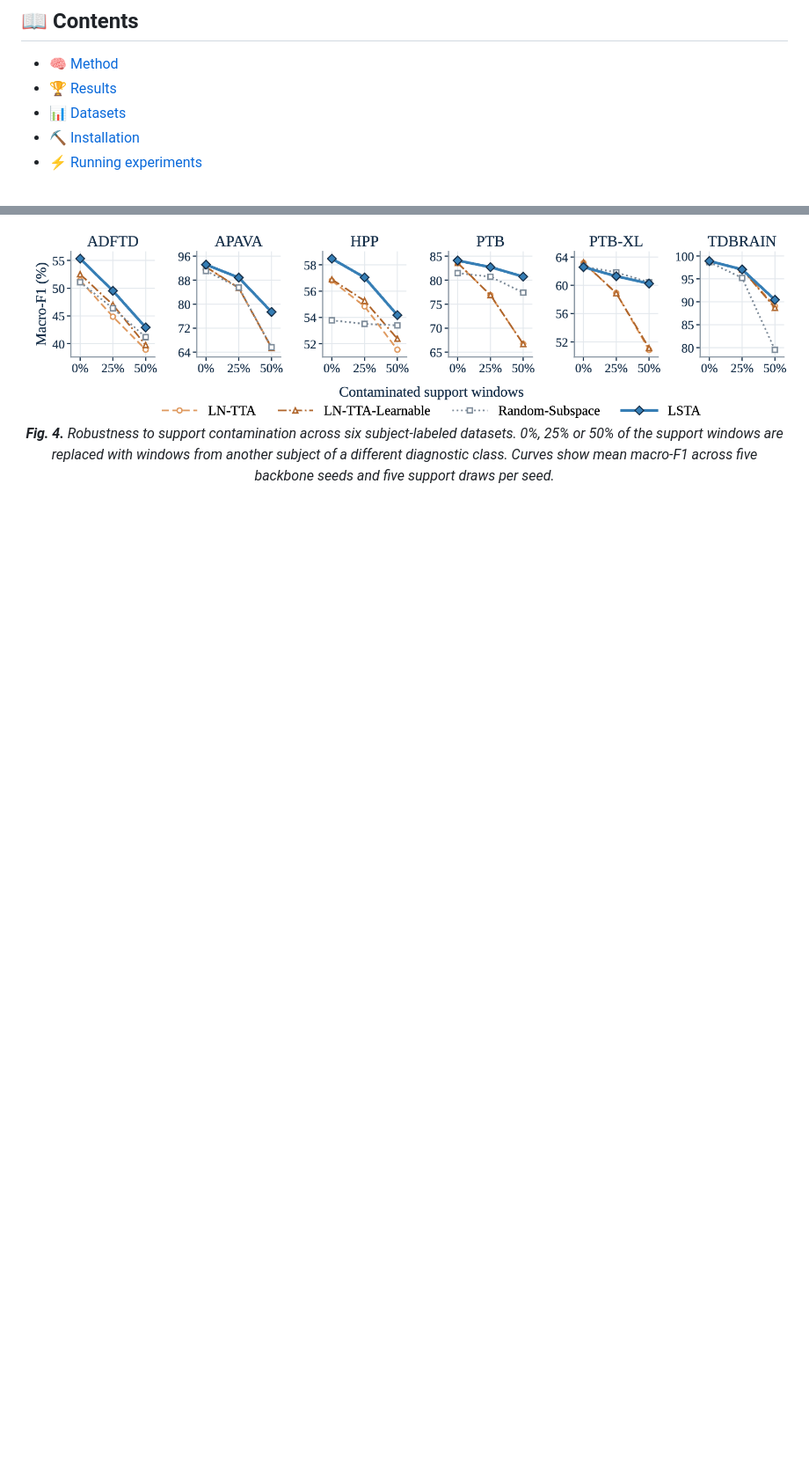
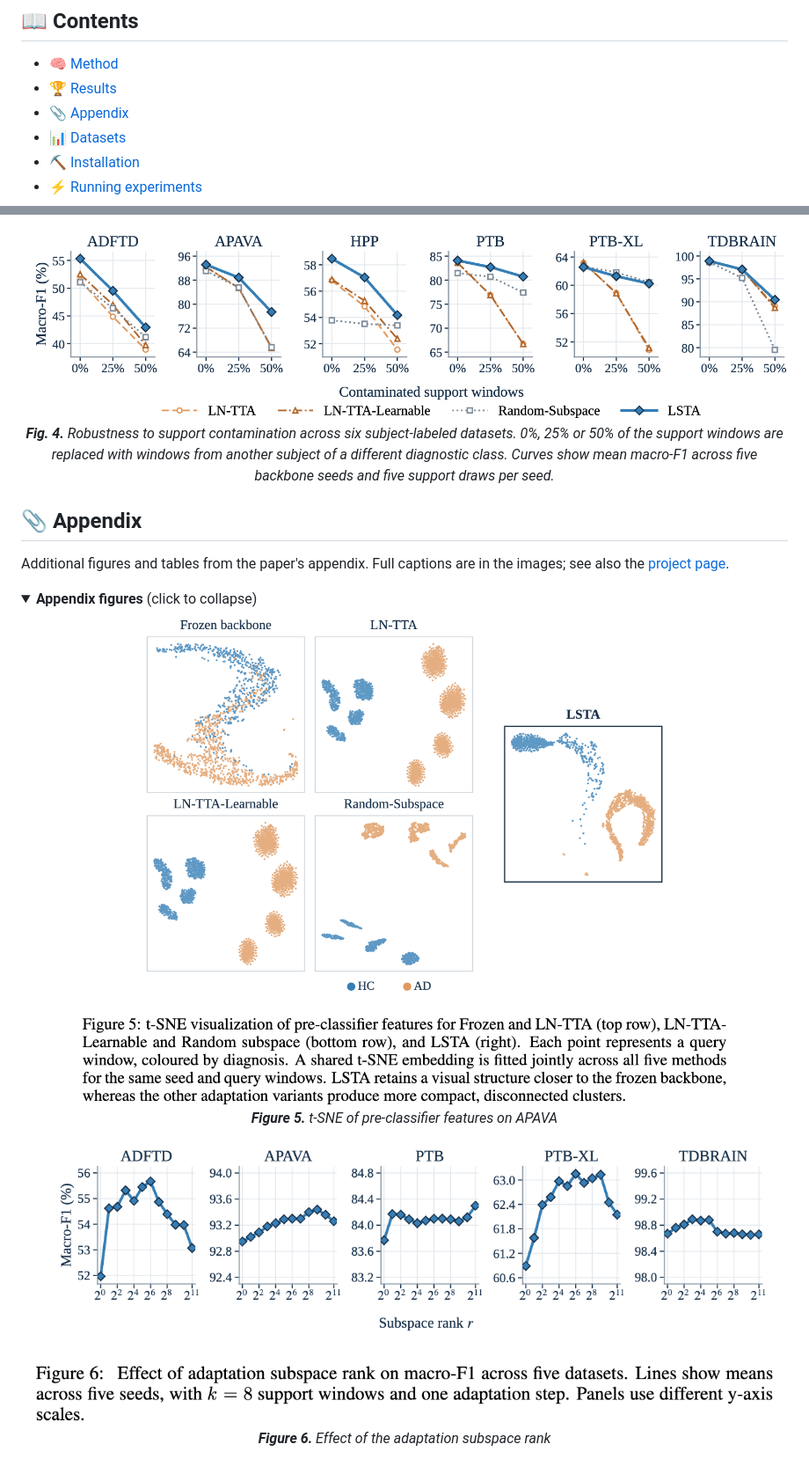
Before and after one commit to adinathdukre/LSTA, a Markdown page: README.md, 2 parts joined by grey strips. Shown at 88% size. GitHub-like rendering; blank space fills up the shorter version.

Commit message:
Add appendix section with figures and tables
Added appendix section with figures and tables from the paper, including detailed captions and links to images.

```diff
--- a/README.md
+++ b/README.md
@@ -43,6 +43,7 @@ Test-time adaptation (TTA) promises to personalize medical time series classifie
 ## 📖 Contents
 - [🧠 Method](#-method)
 - [🏆 Results](#-results)
+- [📎 Appendix](#-appendix)
 - [📊 Datasets](#-datasets)
 - [⛏️ Installation](#️-installation)
 - [⚡ Running experiments](#-running-experiments)
@@ -91,3 +92,21 @@ As reported in the paper:
 <img src="./docs/assets/fig4_contaminated_support.png" alt="Robustness to support contamination" width="100%"/>
 <em><b>Fig. 4.</b> Robustness to support contamination across six subject-labeled datasets. 0%, 25% or 50% of the support windows are replaced with windows from another subject of a different diagnostic class. Curves show mean macro-F1 across five backbone seeds and five support draws per seed.</em>
 </p>
+
+## 📎 Appendix
+
+Additional figures and tables from the paper's appendix. Full captions are in the images; see also the [project page](https://adinathdukre.github.io/LSTA/#appendix).
+
+<details open>
+<summary><b>Appendix figures</b> (click to collapse)</summary>
+
+<p align="center">
+<img src="./docs/assets/appendix/app_fig05.png" alt="Figure 5. t-SNE of pre-classifier features on APAVA" width="100%"/>
+<br/><em><b>Figure 5.</b> t-SNE of pre-classifier features on APAVA</em>
+</p>
+
+<p align="center">
+<img src="./docs/assets/appendix/app_fig06.png" alt="Figure 6. Effect of the adaptation subspace rank" width="100%"/>
+<br/><em><b>Figure 6.</b> Effect of the adaptation subspace rank</em>
+</p>
+
```
Also changed, not shown: other parts of README.md (+71 -0 lines).
